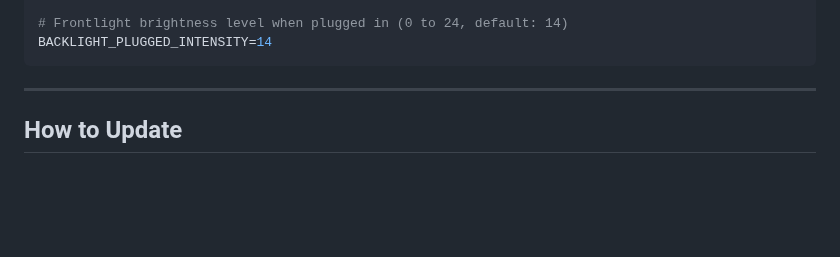
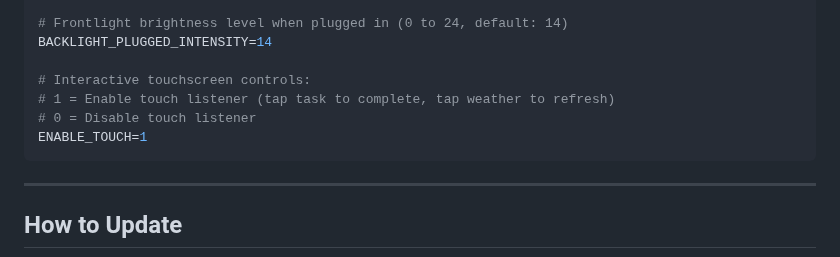
Before and after one commit to scottkirkwood/eink, a Markdown page: README.md, the part around one of its changes. GitHub-like rendering; blank space fills up the shorter version.

````diff
--- a/README.md
+++ b/README.md
@@ -128,6 +136,11 @@ AUTO_BACKLIGHT=1
 
 # Frontlight brightness level when plugged in (0 to 24, default: 14)
 BACKLIGHT_PLUGGED_INTENSITY=14
+
+# Interactive touchscreen controls:
+# 1 = Enable touch listener (tap task to complete, tap weather to refresh)
+# 0 = Disable touch listener
+ENABLE_TOUCH=1
 ```
 
 ---
````
Also changed, not shown: other parts of README.md (+10 -2 lines), test_landscape_90.png, 8 other files.
